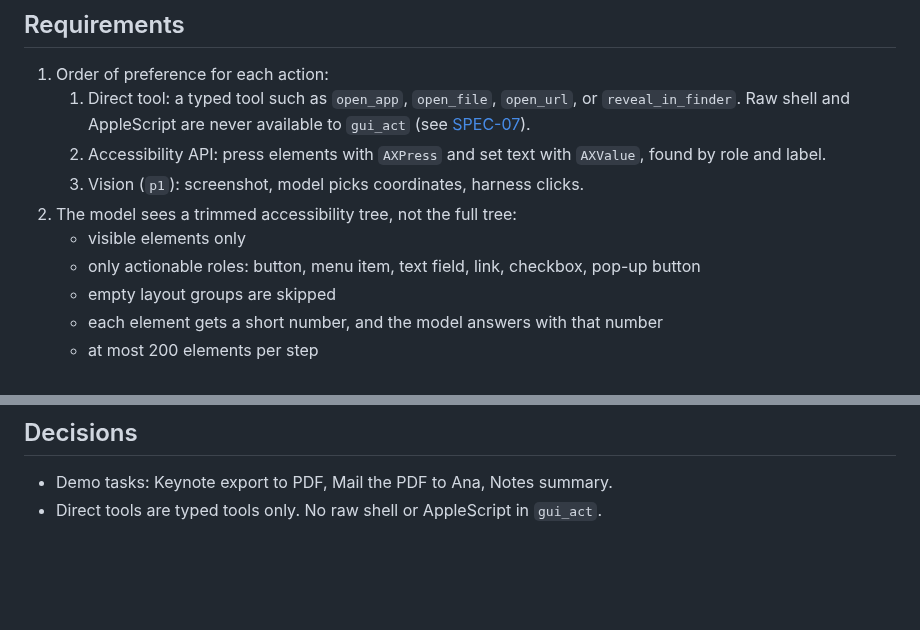
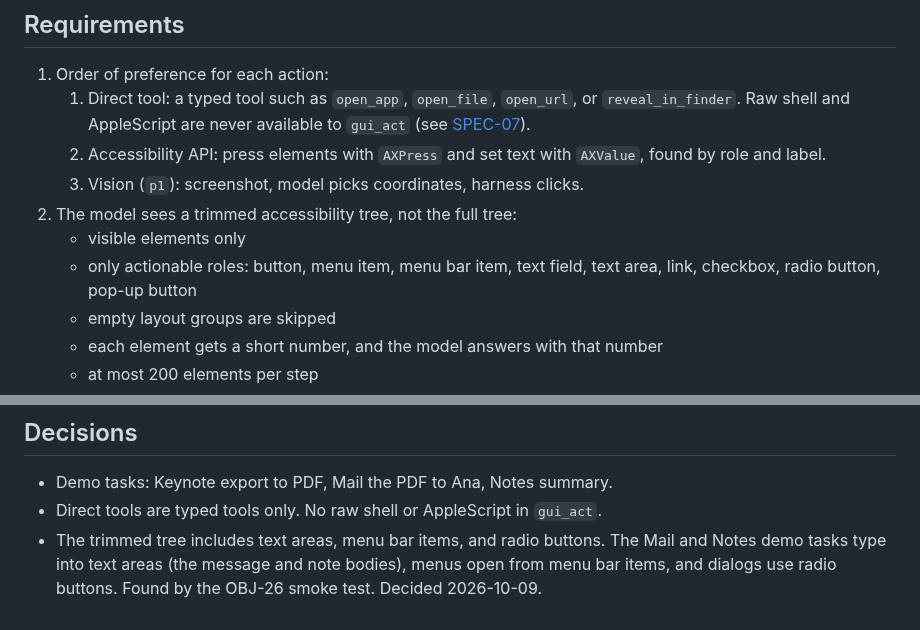
Before and after one commit to brentzo/appbuilders-hackathon, a Markdown page: specs/05-mac-gui-control.md, 2 parts joined by grey strips. Rendered like a GitHub page; blank space fills up the shorter version.

Commit message:
docs(spec-05): add text areas, menu bar items, and radio buttons to the trimmed tree
The OBJ-26 smoke test found the Mail and Notes demo tasks need text
areas for message and note bodies, menus open from menu bar items, and
dialogs use radio buttons, none of which the actionable role list had.

```diff
--- a/specs/05-mac-gui-control.md
+++ b/specs/05-mac-gui-control.md
@@ -23,7 +23,7 @@ The sub-agent uses the cheapest way into the app first: a typed direct tool, the
    3. Vision (`p1`): screenshot, model picks coordinates, harness clicks.
 2. The model sees a trimmed accessibility tree, not the full tree:
    - visible elements only
-   - only actionable roles: button, menu item, text field, link, checkbox, pop-up button
+   - only actionable roles: button, menu item, menu bar item, text field, text area, link, checkbox, radio button, pop-up button
    - empty layout groups are skipped
    - each element gets a short number, and the model answers with that number
    - at most 200 elements per step
@@ -144,3 +144,4 @@ Feature: Vision fallback
 
 - Demo tasks: Keynote export to PDF, Mail the PDF to Ana, Notes summary.
 - Direct tools are typed tools only. No raw shell or AppleScript in `gui_act`.
+- The trimmed tree includes text areas, menu bar items, and radio buttons. The Mail and Notes demo tasks type into text areas (the message and note bodies), menus open from menu bar items, and dialogs use radio buttons. Found by the OBJ-26 smoke test. Decided 2026-10-09.
```
Also changed, not shown: docs/task-record-schema.md (+1 -1 lines).
